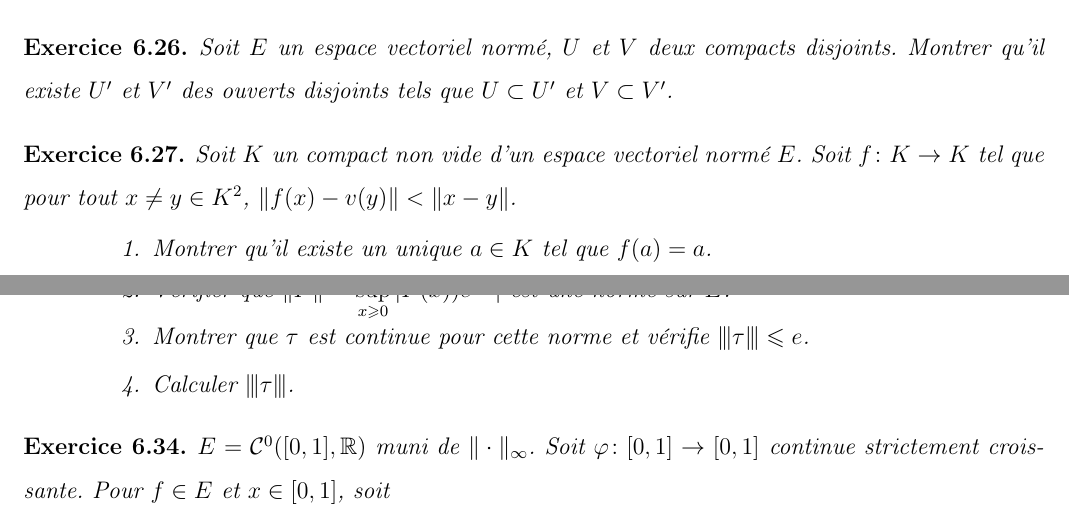
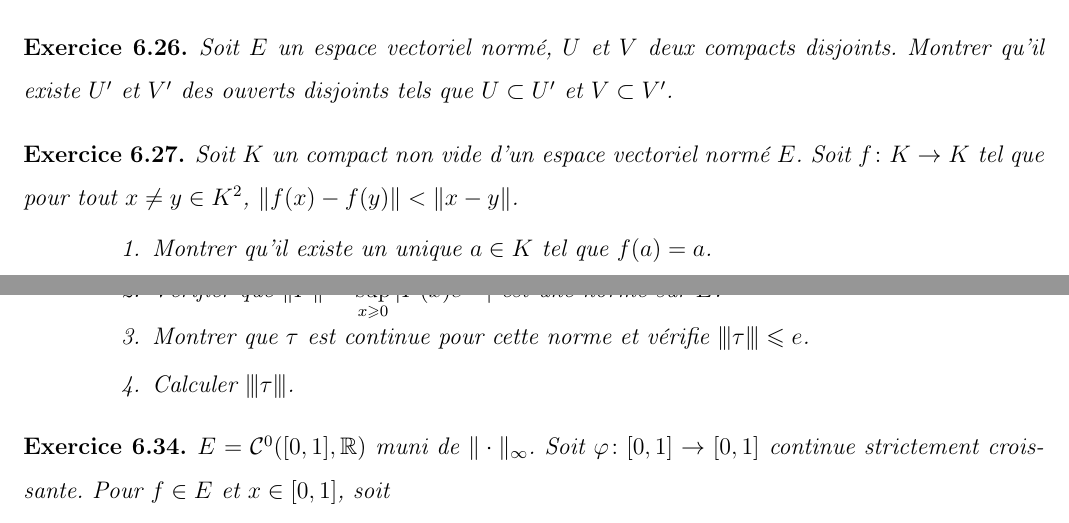
Before and after one commit to rsantet/Exos_Maths_Spe, a LaTeX document (enonces.tex, which reads enonces_evn.tex): two parts of pages 47 and 49 of 54, joined at a grey line, cut so that both start at the same text. Compiled offline with pdfLaTeX.

Commit message:
fix typo

```diff
--- a/enonces_evn.tex
+++ b/enonces_evn.tex
@@ -218,7 +218,7 @@
 \end{exercise}
 
 \begin{exercise}
-	Soit $K$ un compact non vide d'un espace vectoriel normé $E$. Soit $f\colon K\to K$ tel que pour tout $x\neq y\in K^{2}$, $\Vert f(x)-v(y)\Vert<\Vert x-y\Vert$.
+	Soit $K$ un compact non vide d'un espace vectoriel normé $E$. Soit $f\colon K\to K$ tel que pour tout $x\neq y\in K^{2}$, $\Vert f(x)-f(y)\Vert<\Vert x-y\Vert$.
 	\begin{enumerate}
 		\item Montrer qu'il existe un unique $a\in K$ tel que $f(a)=a$.
 		\item Soit $u_{0}\in K$ et pour tout $n\in\N$, $u_{n+1}=f(u_{n})$. Montrer que $\lim\limits_{n\to+\infty}u_{n}=a$.
```
Also changed, not shown: enonces.pdf, enonces_evn.tex (2 more changed lines).
